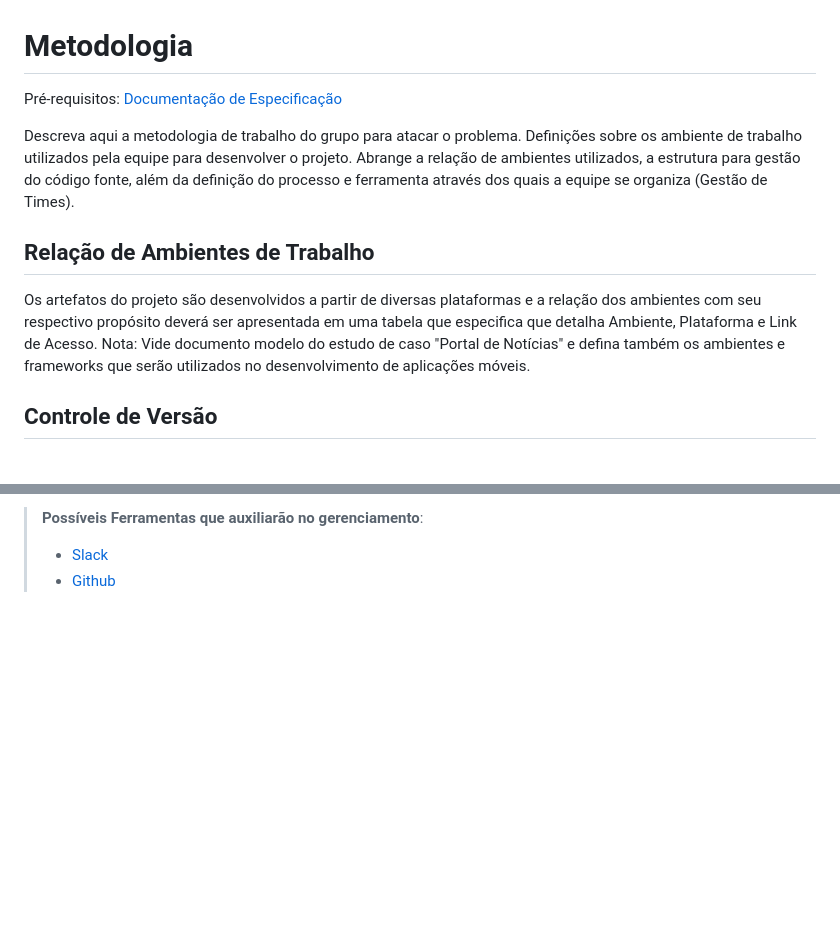
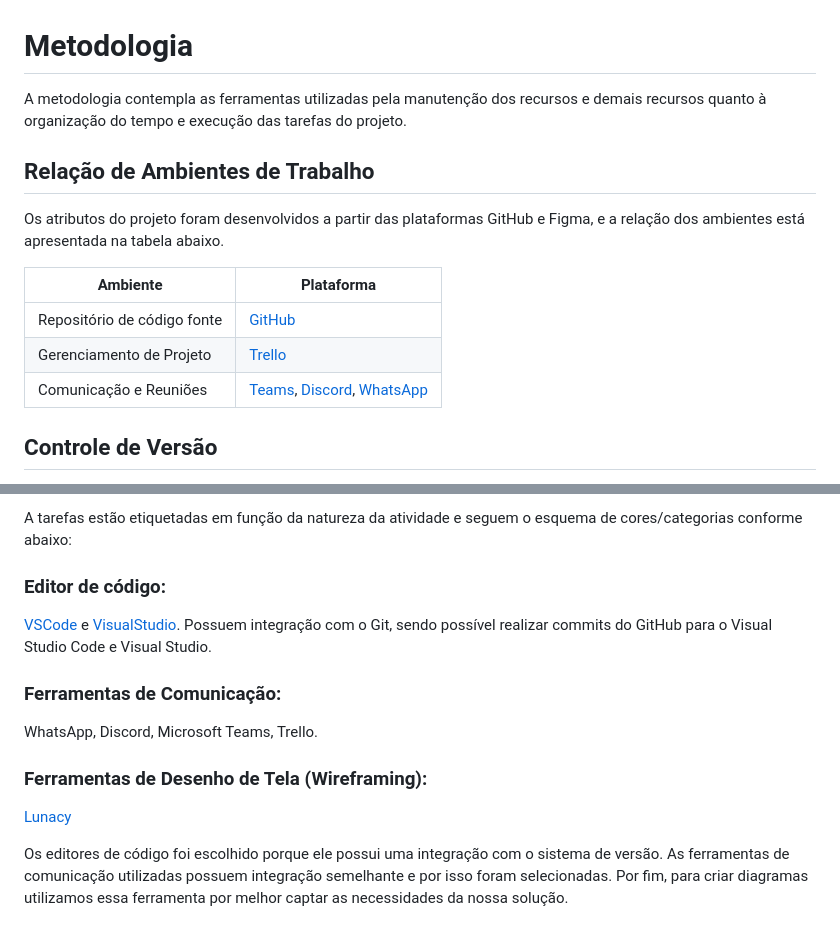
Before and after one commit to JulioBLustosa/pmv-ads-2023-1-e4-proj-apdist-t4-crm_auto, a Markdown page: docs/03-Metodologia.md, 2 parts joined by grey strips. Drawn GitHub-style; blank space fills up the shorter version.

```diff
--- a/docs/03-Metodologia.md
+++ b/docs/03-Metodologia.md
@@ -1,14 +1,17 @@
 
 # Metodologia
 
-<span style="color:red">Pré-requisitos: <a href="2-Especificação do Projeto.md"> Documentação de Especificação</a></span>
-
-Descreva aqui a metodologia de trabalho do grupo para atacar o problema. Definições sobre os ambiente de trabalho utilizados pela  equipe para desenvolver o projeto. Abrange a relação de ambientes utilizados, a estrutura para gestão do código fonte, além da definição do processo e ferramenta através dos quais a equipe se organiza (Gestão de Times).
+A metodologia contempla as ferramentas utilizadas pela manutenção dos recursos e demais recursos quanto à organização do tempo e execução das tarefas do projeto.
 
 ## Relação de Ambientes de Trabalho
 
-Os artefatos do projeto são desenvolvidos a partir de diversas plataformas e a relação dos ambientes com seu respectivo propósito deverá ser apresentada em uma tabela que especifica que detalha Ambiente, Plataforma e Link de Acesso.
-Nota: Vide documento modelo do estudo de caso "Portal de Notícias" e defina também os ambientes e frameworks que serão utilizados no desenvolvimento de aplicações móveis.
+Os atributos do projeto foram desenvolvidos a partir das plataformas GitHub e Figma, e a relação dos ambientes está apresentada na tabela abaixo.
+
+| Ambiente | Plataforma |
+--------- | ---------- |
+| Repositório de código fonte | [GitHub](https://github.com/ICEI-PUC-Minas-PMV-ADS/pmv-ads-2023-1-e4-proj-apdist-t4-crm_auto) |
+| Gerenciamento de Projeto | [Trello](https://trello.com/b/lmrA1giu/eixo-4-crm-auto) |
+| Comunicação e Reuniões | [Teams](https://teams.microsoft.com/_), [Discord](https://discord.com/), [WhatsApp](https://web.whatsapp.com/) |
 
 ## Controle de Versão
 
@@ -84,4 +109,17 @@ Liste quais ferramentas foram empregadas no desenvolvimento do projeto, justific
 
-> **Possíveis Ferramentas que auxiliarão no gerenciamento**:
-> - [Slack](https://slack.com/)
-> - [Github](https://github.com/)
+A tarefas estão etiquetadas em função da natureza da atividade e seguem o esquema de cores/categorias conforme abaixo:
+
+
+
+### Editor de código:
+
+[VSCode](https://code.visualstudio.com/updates/v1_71) e [VisualStudio](https://visualstudio.microsoft.com/pt-br/).
+Possuem integração com o Git, sendo possível realizar commits do GitHub para o Visual Studio Code e Visual Studio.
+### Ferramentas de Comunicação:
+
+WhatsApp, Discord, Microsoft Teams, Trello.
+
+### Ferramentas de Desenho de Tela (Wireframing):
+[Lunacy](https://icons8.com.br/lunacy)
+
+Os editores de código foi escolhido porque ele possui uma integração com o sistema de versão. As ferramentas de comunicação utilizadas possuem integração semelhante e por isso foram selecionadas. Por fim, para criar diagramas utilizamos essa ferramenta por melhor captar as necessidades da nossa solução.
```
Also changed, not shown: other parts of docs/03-Metodologia.md (+56 -34 lines).
